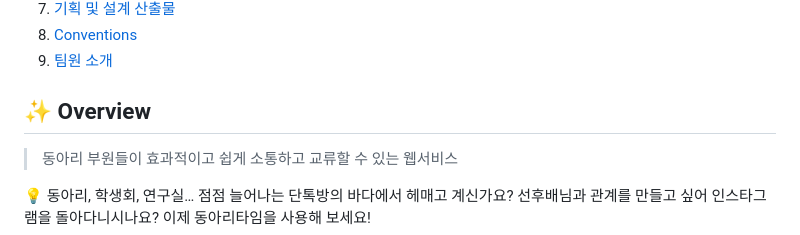
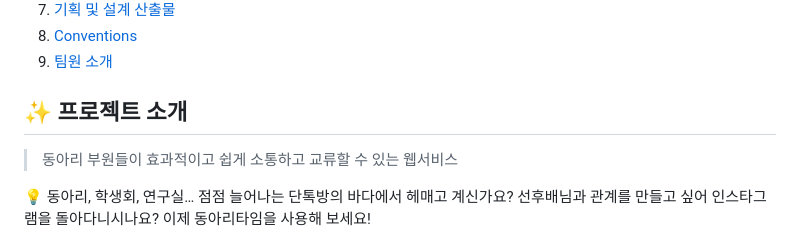
Before and after one commit to kw601/dongari_time, a Markdown page: README.md, the part around the change. Drawn GitHub-style.

```diff
--- a/README.md
+++ b/README.md
@@ -17,7 +17,7 @@
  8. [Conventions](#-conventions)
  9. [팀원 소개](#-팀원-소개)
 
-## ✨ Overview
+## ✨ 프로젝트 소개
 
 > 동아리 부원들이 효과적이고 쉽게 소통하고 교류할 수 있는 웹서비스
 
```
